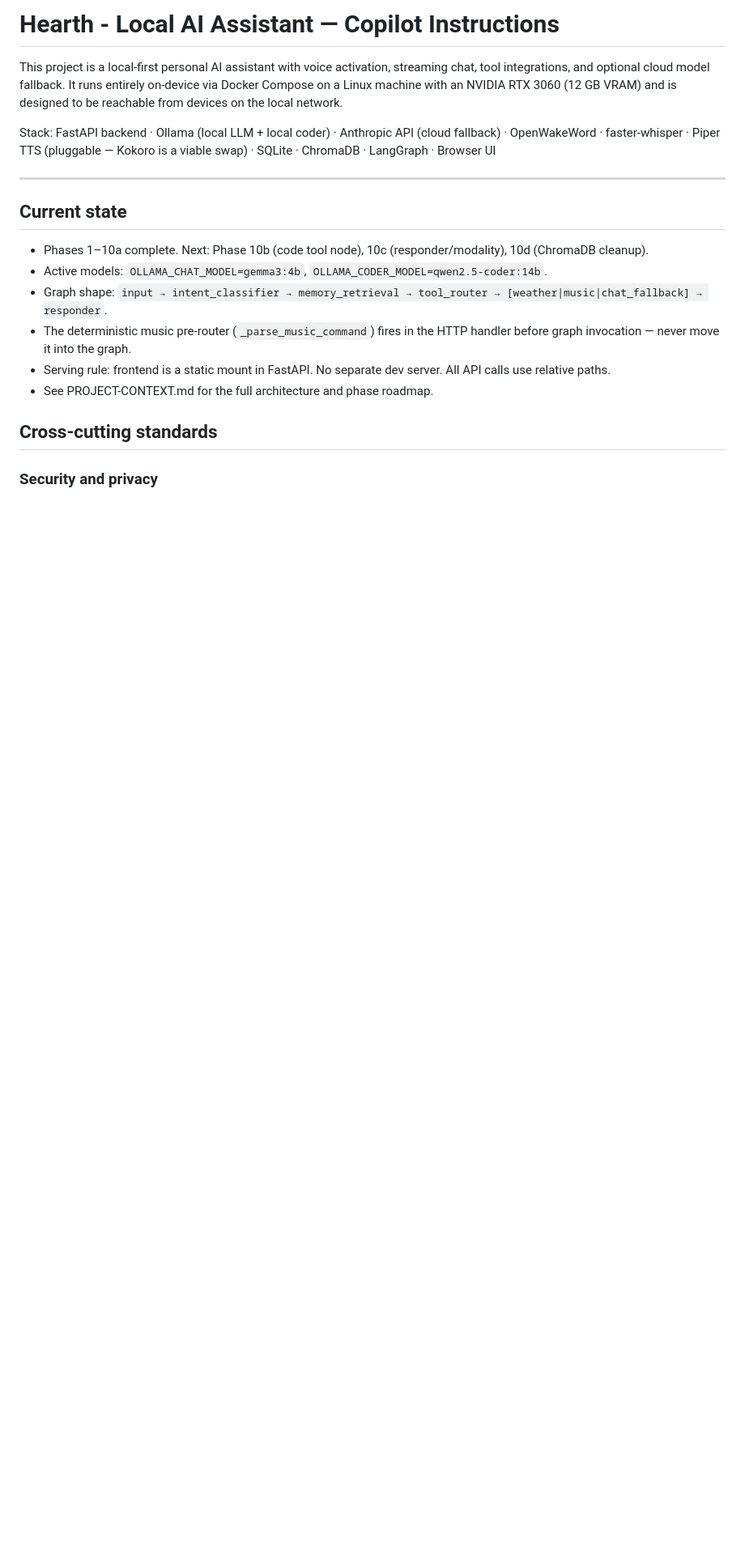
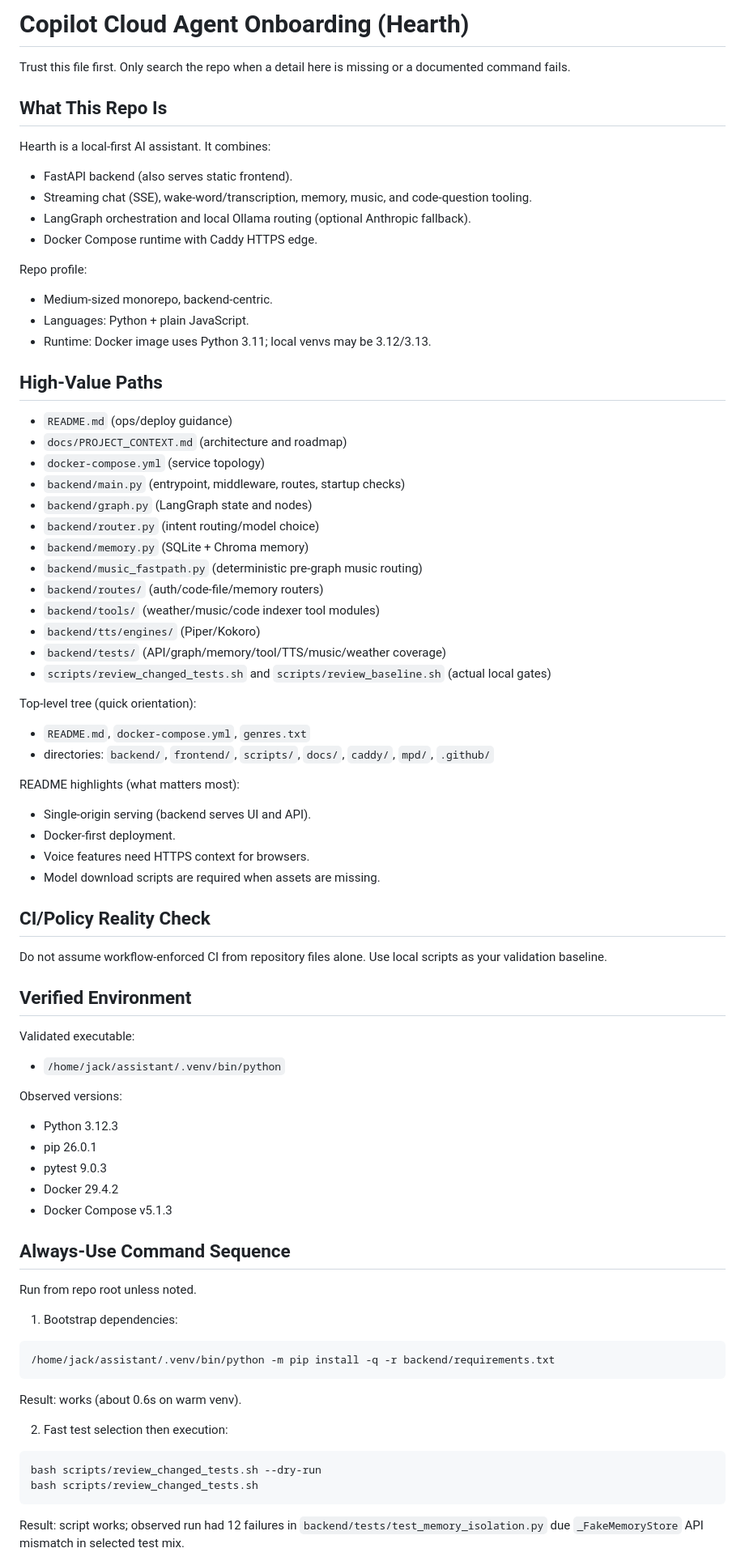
Before and after one commit to iliketurtles83/hearth, a Markdown page: .github/copilot-instructions.md, the part around one of its changes. Shown at 81% size. Rendered like a GitHub page; blank space fills up the shorter version.

Commit message:
update copilot instructions

````diff
--- a/.github/copilot-instructions.md
+++ b/.github/copilot-instructions.md
@@ -1,24 +1,76 @@
-# Hearth - Local AI Assistant — Copilot Instructions
+# Copilot Cloud Agent Onboarding (Hearth)
 
-This project is a local-first personal AI assistant with voice activation, streaming chat,
-tool integrations, and optional cloud model fallback. It runs entirely on-device via Docker
-Compose on a Linux machine with an NVIDIA RTX 3060 (12 GB VRAM) and is designed to be
-reachable from devices on the local network.
+Trust this file first. Only search the repo when a detail here is missing or a documented command fails.
 
-Stack: FastAPI backend · Ollama (local LLM + local coder) · Anthropic API (cloud fallback) ·
-OpenWakeWord · faster-whisper · Piper TTS (pluggable — Kokoro is a viable swap) · SQLite ·
-ChromaDB · LangGraph · Browser UI
+## What This Repo Is
 
----
+Hearth is a local-first AI assistant. It combines:
+- FastAPI backend (also serves static frontend).
+- Streaming chat (SSE), wake-word/transcription, memory, music, and code-question tooling.
+- LangGraph orchestration and local Ollama routing (optional Anthropic fallback).
+- Docker Compose runtime with Caddy HTTPS edge.
 
-## Current state
-- Phases 1–10a complete. Next: Phase 10b (code tool node), 10c (responder/modality), 10d (ChromaDB cleanup).
-- Active models: `OLLAMA_CHAT_MODEL=gemma3:4b`, `OLLAMA_CODER_MODEL=qwen2.5-coder:14b`.
-- Graph shape: `input → intent_classifier → memory_retrieval → tool_router → [weather|music|chat_fallback] → responder`.
-- The deterministic music pre-router (`_parse_music_command`) fires in the HTTP handler before graph invocation — never move it into the graph.
-- Serving rule: frontend is a static mount in FastAPI. No separate dev server. All API calls use relative paths.
-- See PROJECT-CONTEXT.md for the full architecture and phase roadmap.
+Repo profile:
+- Medium-sized monorepo, backend-centric.
+- Languages: Python + plain JavaScript.
+- Runtime: Docker image uses Python 3.11; local venvs may be 3.12/3.13.
 
-## Cross-cutting standards
+## High-Value Paths
 
-### Security and privacy
+- `README.md` (ops/deploy guidance)
+- `docs/PROJECT_CONTEXT.md` (architecture and roadmap)
+- `docker-compose.yml` (service topology)
+- `backend/main.py` (entrypoint, middleware, routes, startup checks)
+- `backend/graph.py` (LangGraph state and nodes)
+- `backend/router.py` (intent routing/model choice)
+- `backend/memory.py` (SQLite + Chroma memory)
+- `backend/music_fastpath.py` (deterministic pre-graph music routing)
+- `backend/routes/` (auth/code-file/memory routers)
+- `backend/tools/` (weather/music/code indexer tool modules)
+- `backend/tts/engines/` (Piper/Kokoro)
+- `backend/tests/` (API/graph/memory/tool/TTS/music/weather coverage)
+- `scripts/review_changed_tests.sh` and `scripts/review_baseline.sh` (actual local gates)
+
+Top-level tree (quick orientation):
+- `README.md`, `docker-compose.yml`, `genres.txt`
+- directories: `backend/`, `frontend/`, `scripts/`, `docs/`, `caddy/`, `mpd/`, `.github/`
+
+README highlights (what matters most):
+- Single-origin serving (backend serves UI and API).
+- Docker-first deployment.
+- Voice features need HTTPS context for browsers.
+- Model download scripts are required when assets are missing.
+
+## CI/Policy Reality Check
+
+Do not assume workflow-enforced CI from repository files alone. Use local scripts as your validation baseline.
+
+## Verified Environment
+
+Validated executable:
+- `/home/jack/assistant/.venv/bin/python`
+
+Observed versions:
+- Python 3.12.3
+- pip 26.0.1
+- pytest 9.0.3
+- Docker 29.4.2
+- Docker Compose v5.1.3
+
+## Always-Use Command Sequence
+
+Run from repo root unless noted.
+
+1. Bootstrap dependencies:
+```bash
+/home/jack/assistant/.venv/bin/python -m pip install -q -r backend/requirements.txt
+```
+Result: works (about 0.6s on warm venv).
+
+2. Fast test selection then execution:
+```bash
+bash scripts/review_changed_tests.sh --dry-run
+bash scripts/review_changed_tests.sh
+```
+Result: script works; observed run had 12 failures in `backend/tests/test_memory_isolation.py` due `_FakeMemoryStore` API mismatch in selected test mix.
+
````
Also changed, not shown: other parts of .github/copilot-instructions.md (+64 -44 lines).
